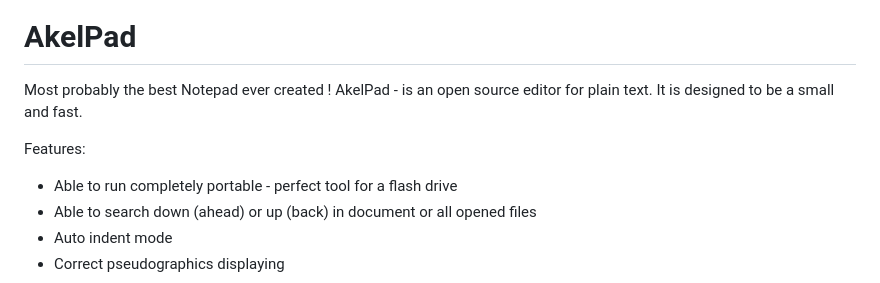
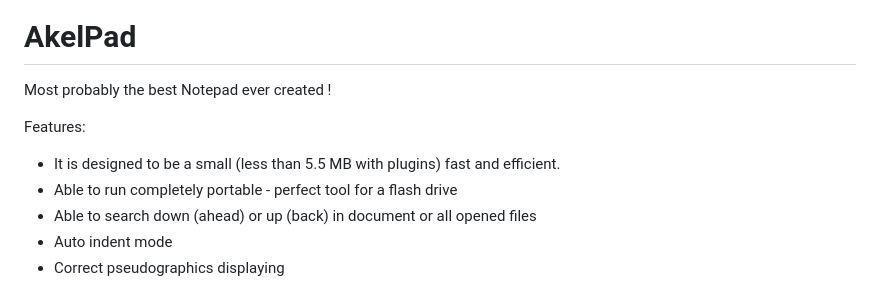
Before and after one commit to blog2i2j/nvdavsamd.._..AkelPad, a Markdown page: README.md, the part around the change. Drawn GitHub-style.

```diff
--- a/README.md
+++ b/README.md
@@ -12,10 +12,10 @@
 
 # AkelPad
 Most probably the best Notepad ever created !
-AkelPad - is an open source editor for plain text. It is designed to be a small and fast.
 
 Features:
 
+* It is designed to be a small (less than 5.5 MB with plugins) fast and efficient.
 * Able to run completely portable - perfect tool for a flash drive
 * Able to search down (ahead) or up (back) in document or all opened files
 * Auto indent mode
```
